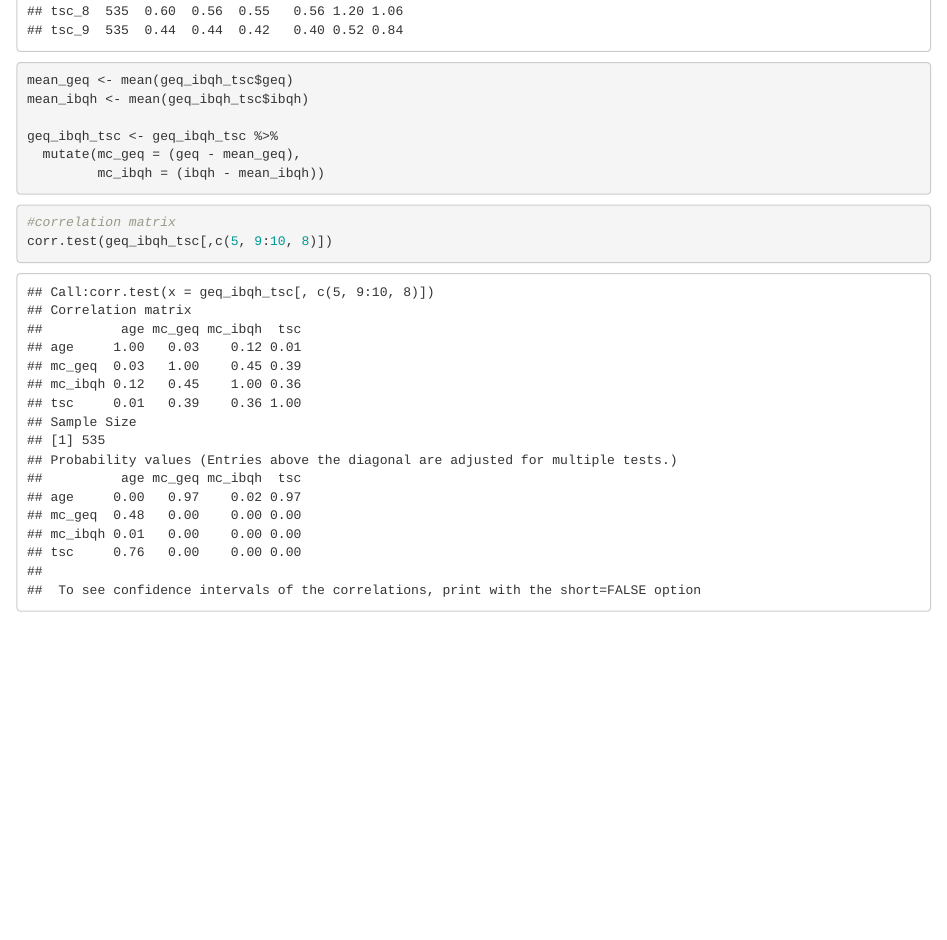
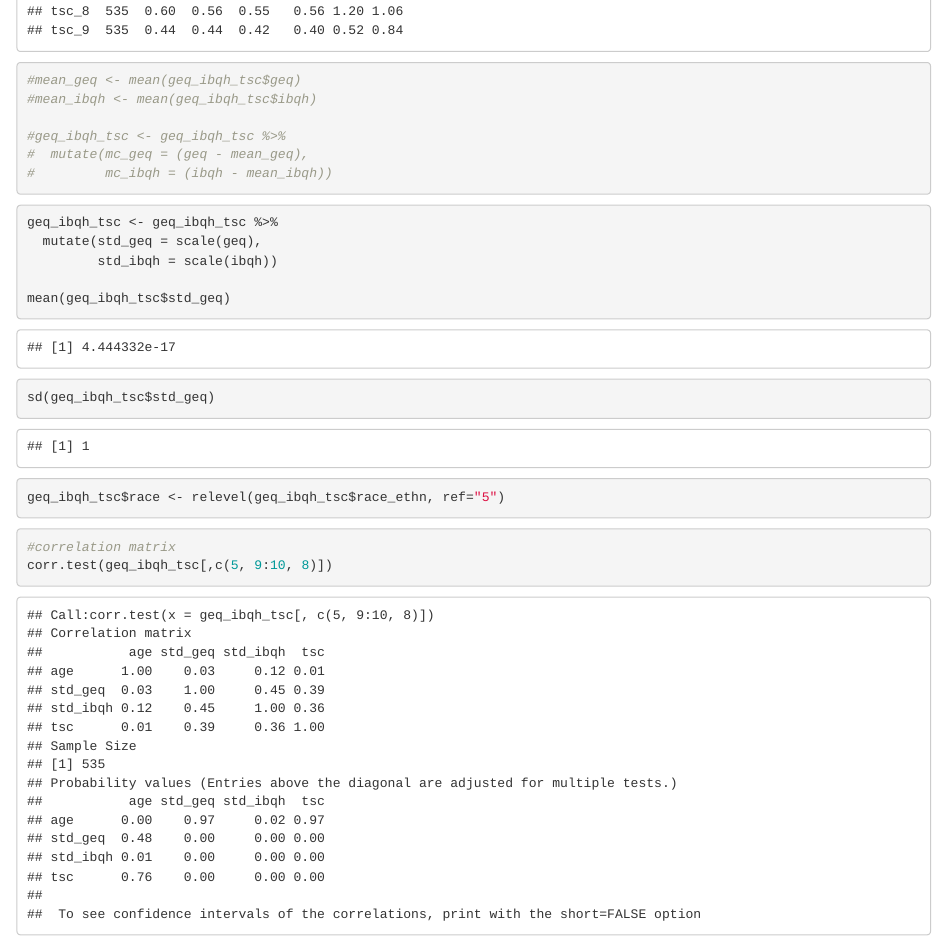
Before and after one commit to MonikaNeffLind/sap, an R Markdown document (sap_data_analysis_2019-08-14.Rmd): the page in a window 1100 px wide, from 4740 px down. Rendered offline with R 4.5, knitr and Pandoc, with nearby package versions; code that draws random numbers runs with fixed seeds of ours; some code elsewhere in the file could not run offline.

Commit message:
Changes made at 8/28 meeting

````diff
--- a/sap_data_analysis_2019-08-14.Rmd
+++ b/sap_data_analysis_2019-08-14.Rmd
@@ -63,13 +63,30 @@ psych::alpha(geq_ibqh_tsc_wide[,38:77])
 ```
 
 ```{r mean_center_IVs}
-mean_geq <- mean(geq_ibqh_tsc$geq)
-mean_ibqh <- mean(geq_ibqh_tsc$ibqh)
+#mean_geq <- mean(geq_ibqh_tsc$geq)
+#mean_ibqh <- mean(geq_ibqh_tsc$ibqh)
 
+#geq_ibqh_tsc <- geq_ibqh_tsc %>%
+#  mutate(mc_geq = (geq - mean_geq),
+#         mc_ibqh = (ibqh - mean_ibqh))
+```
+
+
+```{r standardize}
 geq_ibqh_tsc <- geq_ibqh_tsc %>%
-  mutate(mc_geq = (geq - mean_geq),
-         mc_ibqh = (ibqh - mean_ibqh))
+  mutate(std_geq = scale(geq),
+         std_ibqh = scale(ibqh))
+
+mean(geq_ibqh_tsc$std_geq)
+sd(geq_ibqh_tsc$std_geq)
+
 ```
+
+```{r sreleveling}
+geq_ibqh_tsc$race <- relevel(geq_ibqh_tsc$race_ethn, ref="5")
+
+```
+
 
 ```{r corr_skew_kurtosis}
 #correlation matrix
````
Also changed, not shown: tables/sap_poster_table.html, sap_data_analysis_2019-08-14.Rmd (4 more changed lines).
